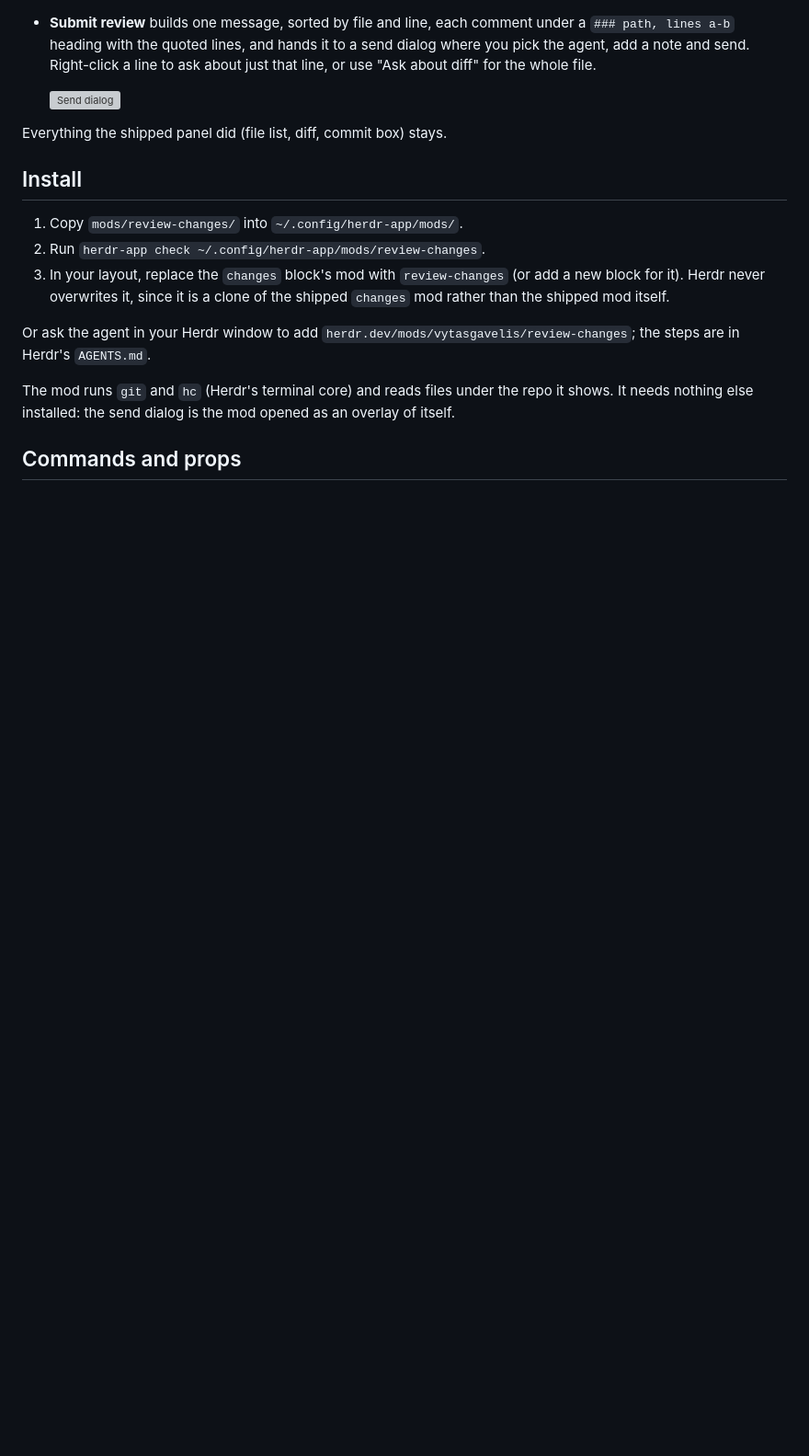
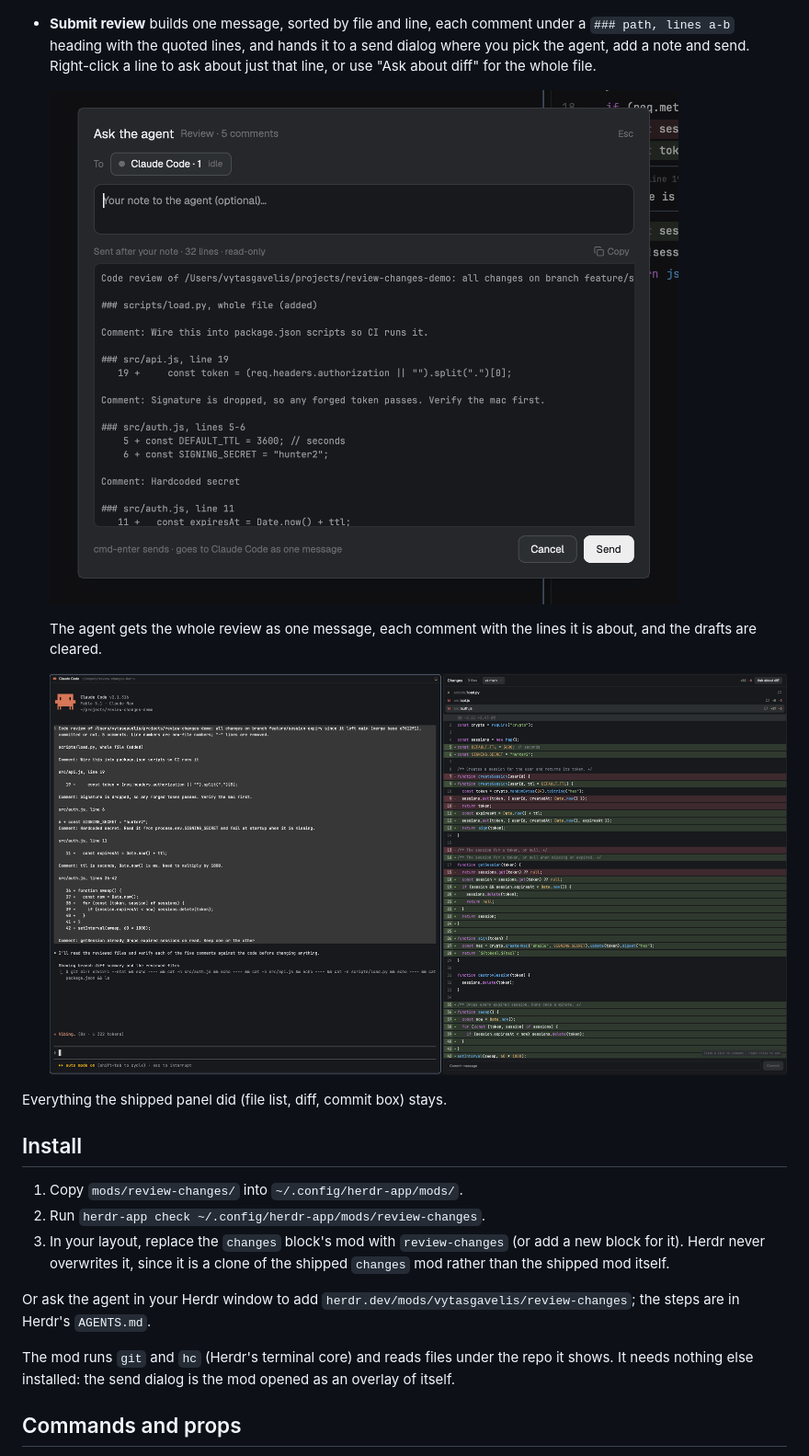
Before and after one commit to Bendzae/herdr-reviewer, a Markdown page: README.md, the part around the change. Shown at 92% size. Rendered like a GitHub page; pictures changed too: screenshots/review-in-agent.png (added), screenshots/send-dialog.png (added); blank space fills up the shorter version; grey boxes are pictures that could not be loaded.

Commit message:
Add the preview and README screenshots

```diff
--- a/README.md
+++ b/README.md
@@ -43,6 +43,11 @@ message.
 
   ![Send dialog](screenshots/send-dialog.png)
 
+  The agent gets the whole review as one message, each comment with the
+  lines it is about, and the drafts are cleared.
+
+  ![The review in the agent's terminal](screenshots/review-in-agent.png)
+
 Everything the shipped panel did (file list, diff, commit box) stays.
 
 ## Install
```
Also changed, not shown: preview.png (added), screenshots/comment-box.png (added), screenshots/inline-comments.png (added), screenshots/scope-picker.png (added).
